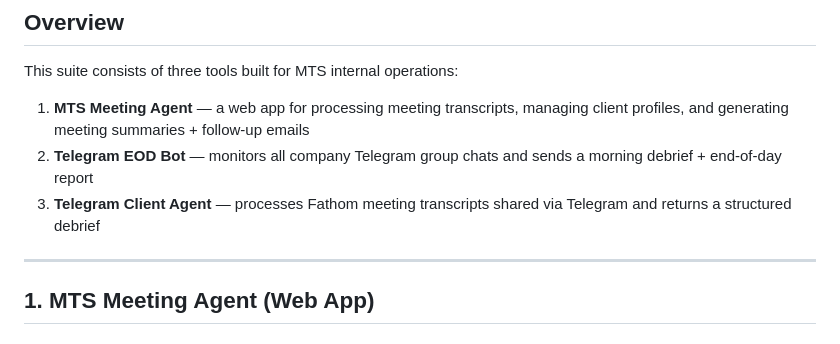
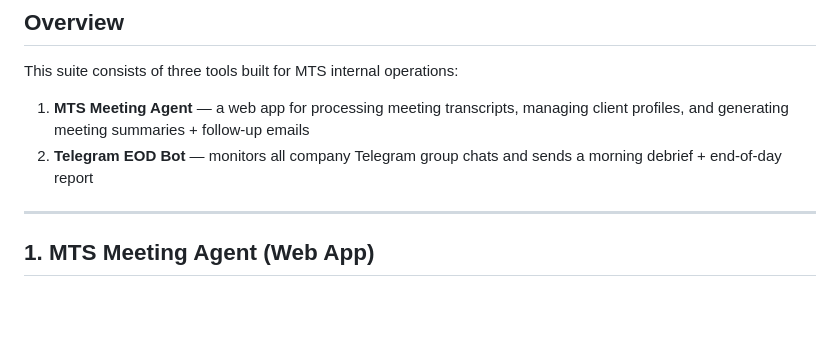
Before and after one commit to miriannasaenz/mts-notetaker, a Markdown page: README.md, the part around the change. GitHub-like rendering; blank space fills up the shorter version.

```diff
--- a/README.md
+++ b/README.md
@@ -9,7 +9,6 @@ This suite consists of three tools built for MTS internal operations:
 
 1. **MTS Meeting Agent** — a web app for processing meeting transcripts, managing client profiles, and generating meeting summaries + follow-up emails
 2. **Telegram EOD Bot** — monitors all company Telegram group chats and sends a morning debrief + end-of-day report
-3. **Telegram Client Agent** — processes Fathom meeting transcripts shared via Telegram and returns a structured debrief
 
 ---
 
```
